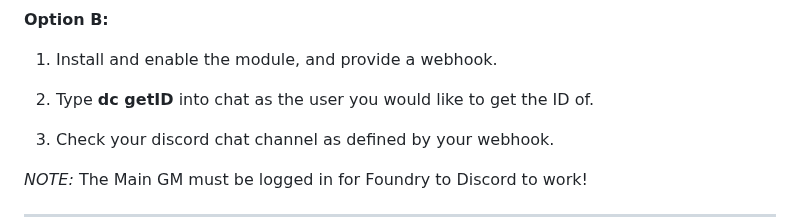
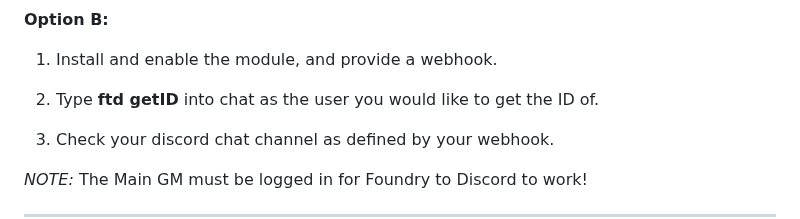
Before and after one commit to therealguy90/foundrytodiscord, a Markdown page: README.md, the part around the change. Rendered like a GitHub page.

```diff
--- a/README.md
+++ b/README.md
@@ -66,7 +66,7 @@ This is the ID needed for the Main GM ID field.
 **Option B:**
 1. Install and enable the module, and provide a webhook.
 
-2. Type **dc getID** into chat as the user you would like to get the ID of.
+2. Type **ftd getID** into chat as the user you would like to get the ID of.
 
 3. Check your discord chat channel as defined by your webhook.
 
```
